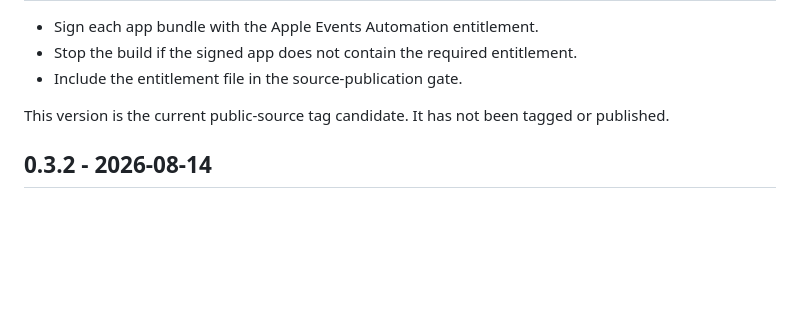
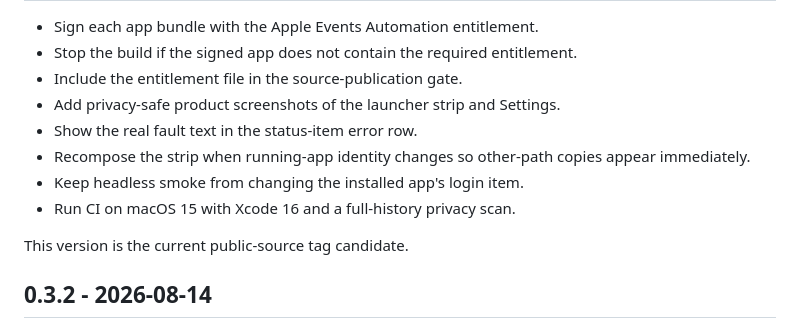
Before and after one commit to nstranquist/nicos-slot-dock, a Markdown page: CHANGELOG.md, the part around one of its changes. Drawn GitHub-style; blank space fills up the shorter version.

```diff
--- a/CHANGELOG.md
+++ b/CHANGELOG.md
@@ -9,9 +9,13 @@ This project follows [Semantic Versioning](https://semver.org/).
 - Sign each app bundle with the Apple Events Automation entitlement.
 - Stop the build if the signed app does not contain the required entitlement.
 - Include the entitlement file in the source-publication gate.
+- Add privacy-safe product screenshots of the launcher strip and Settings.
+- Show the real fault text in the status-item error row.
+- Recompose the strip when running-app identity changes so other-path copies appear immediately.
+- Keep headless smoke from changing the installed app's login item.
+- Run CI on macOS 15 with Xcode 16 and a full-history privacy scan.
 
-This version is the current public-source tag candidate. It has not been tagged
-or published.
+This version is the current public-source tag candidate.
 
 ## 0.3.2 - 2026-08-14
 
```
Also changed, not shown: other parts of CHANGELOG.md (+1 -1 lines), CONTRIBUTING.md (+3 -0 lines), README.md (+67 -22 lines), docs/assets/dock-strip.png (added), docs/assets/settings-options.png (added), 1 other file.
